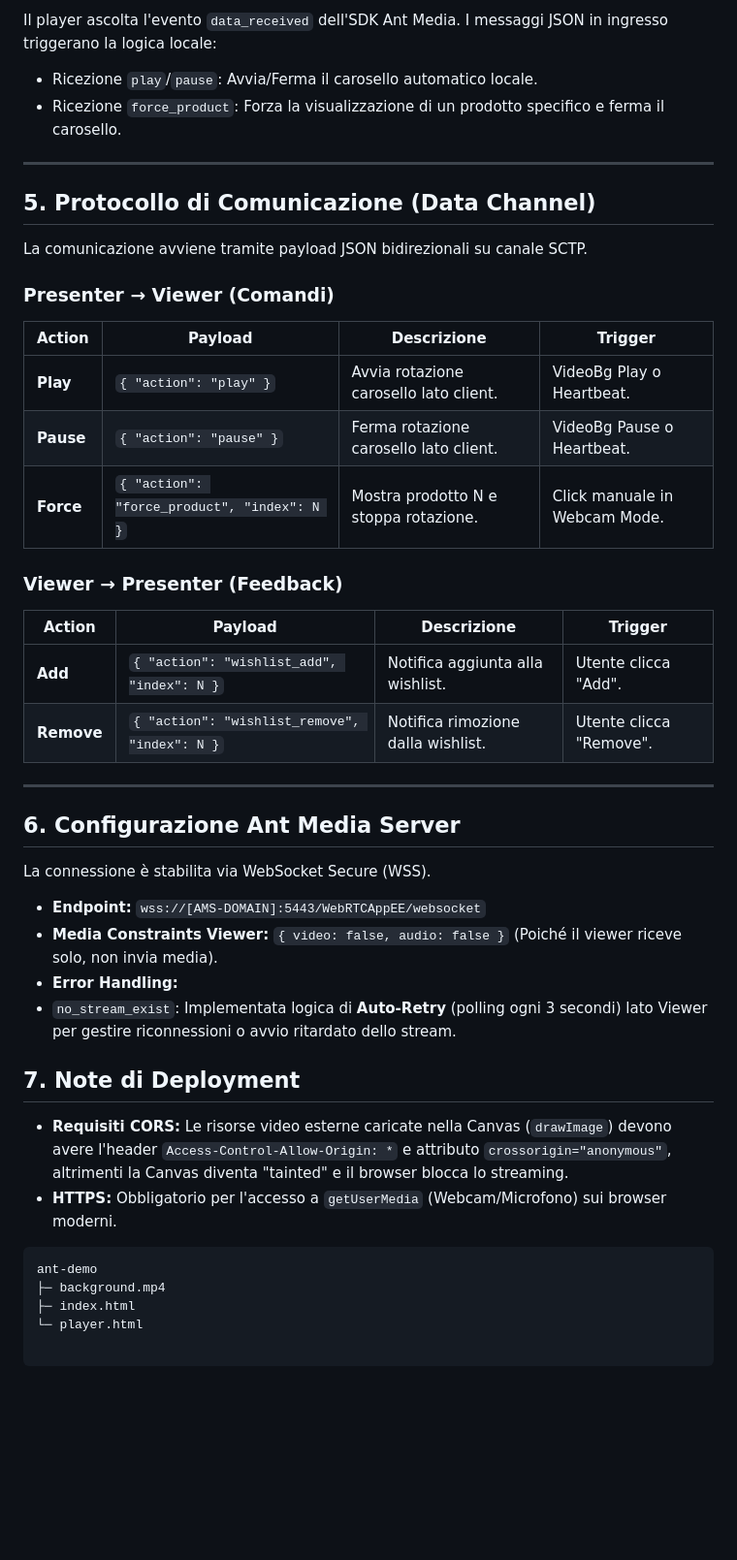
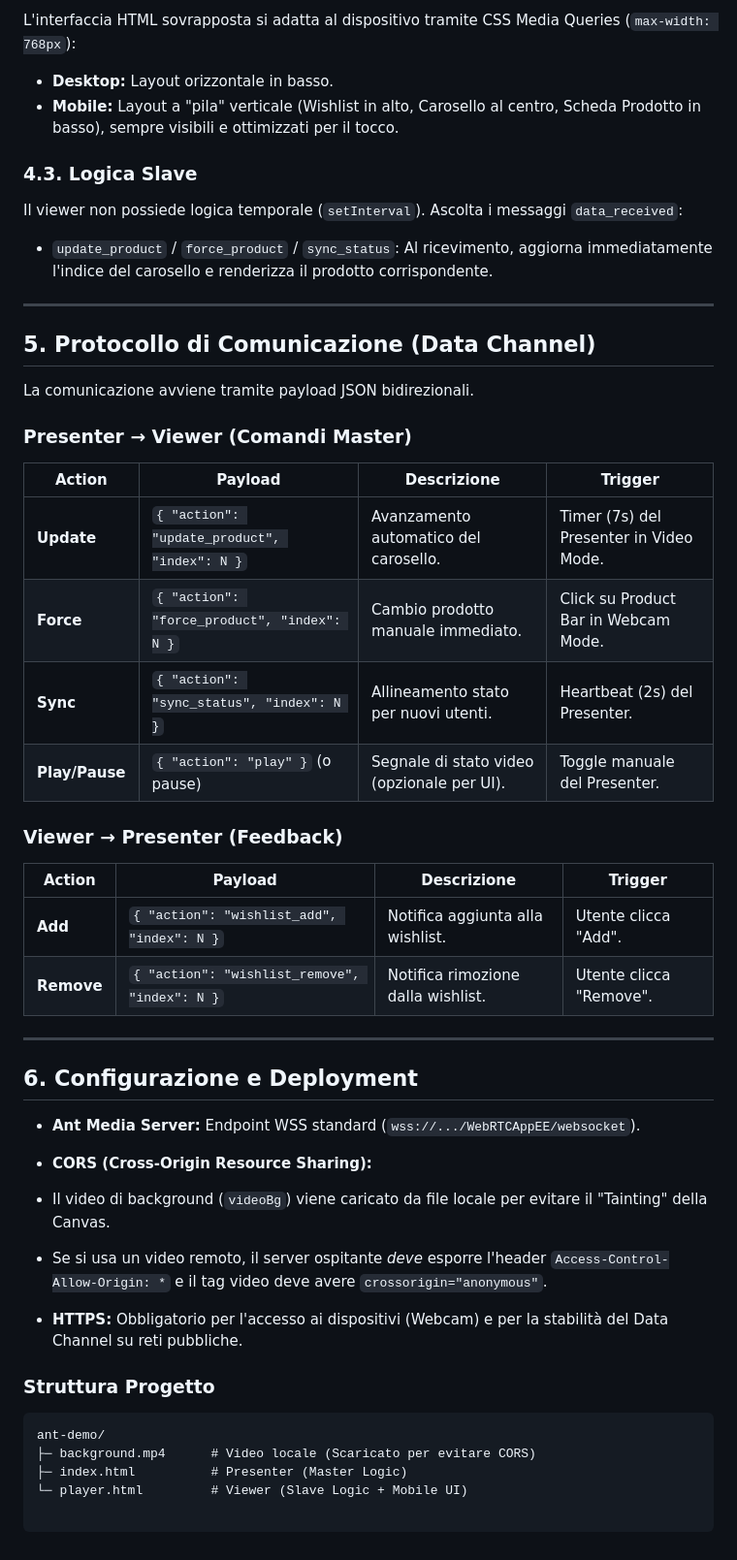
Before and after one commit to matteolucerniavvale/ant-demo, a Markdown page: README.md, the part around one of its changes. Shown at 97% size. Rendered like a GitHub page; blank space fills up the shorter version.

````diff
--- a/README.md
+++ b/README.md
@@ -73,22 +65,29 @@ L'interfaccia (Carosello prodotti, Wishlist, Product Card) **non** è impressa n
 
-Il player ascolta l'evento `data_received` dell'SDK Ant Media. I messaggi JSON in ingresso triggerano la logica locale:
+L'interfaccia HTML sovrapposta si adatta al dispositivo tramite CSS Media Queries (`max-width: 768px`):
 
-- Ricezione `play`/`pause`: Avvia/Ferma il carosello automatico locale.
-- Ricezione `force_product`: Forza la visualizzazione di un prodotto specifico e ferma il carosello.
+- **Desktop:** Layout orizzontale in basso.
+- **Mobile:** Layout a "pila" verticale (Wishlist in alto, Carosello al centro, Scheda Prodotto in basso), sempre visibili e ottimizzati per il tocco.
+
+### 4.3. Logica Slave
+
+Il viewer non possiede logica temporale (`setInterval`). Ascolta i messaggi `data_received`:
+
+- `update_product` / `force_product` / `sync_status`: Al ricevimento, aggiorna immediatamente l'indice del carosello e renderizza il prodotto corrispondente.
 
 ---
 
 ## 5. Protocollo di Comunicazione (Data Channel)
 
-La comunicazione avviene tramite payload JSON bidirezionali su canale SCTP.
+La comunicazione avviene tramite payload JSON bidirezionali.
 
-### Presenter → Viewer (Comandi)
+### Presenter → Viewer (Comandi Master)
 
-| Action    | Payload                                     | Descrizione                            | Trigger                       |
-| --------- | ------------------------------------------- | -------------------------------------- | ----------------------------- |
-| **Play**  | `{ "action": "play" }`                      | Avvia rotazione carosello lato client. | VideoBg Play o Heartbeat.     |
-| **Pause** | `{ "action": "pause" }`                     | Ferma rotazione carosello lato client. | VideoBg Pause o Heartbeat.    |
-| **Force** | `{ "action": "force_product", "index": N }` | Mostra prodotto N e stoppa rotazione.  | Click manuale in Webcam Mode. |
+| Action         | Payload                                      | Descrizione                                | Trigger                                 |
+| -------------- | -------------------------------------------- | ------------------------------------------ | --------------------------------------- |
+| **Update**     | `{ "action": "update_product", "index": N }` | Avanzamento automatico del carosello.      | Timer (7s) del Presenter in Video Mode. |
+| **Force**      | `{ "action": "force_product", "index": N }`  | Cambio prodotto manuale immediato.         | Click su Product Bar in Webcam Mode.    |
+| **Sync**       | `{ "action": "sync_status", "index": N }`    | Allineamento stato per nuovi utenti.       | Heartbeat (2s) del Presenter.           |
+| **Play/Pause** | `{ "action": "play" }` (o pause)             | Segnale di stato video (opzionale per UI). | Toggle manuale del Presenter.           |
 
 ### Viewer → Presenter (Feedback)
 
@@ -99,24 +98,21 @@ La comunicazione avviene tramite payload JSON bidirezionali su canale SCTP.
 
 ---
 
-## 6. Configurazione Ant Media Server
+## 6. Configurazione e Deployment
 
-La connessione è stabilita via WebSocket Secure (WSS).
+- **Ant Media Server:** Endpoint WSS standard (`wss://.../WebRTCAppEE/websocket`).
+- **CORS (Cross-Origin Resource Sharing):**
+- Il video di background (`videoBg`) viene caricato da file locale per evitare il "Tainting" della Canvas.
+- Se si usa un video remoto, il server ospitante _deve_ esporre l'header `Access-Control-Allow-Origin: *` e il tag video deve avere `crossorigin="anonymous"`.
 
-- **Endpoint:** `wss://[AMS-DOMAIN]:5443/WebRTCAppEE/websocket`
-- **Media Constraints Viewer:** `{ video: false, audio: false }` (Poiché il viewer riceve solo, non invia media).
-- **Error Handling:**
-- `no_stream_exist`: Implementata logica di **Auto-Retry** (polling ogni 3 secondi) lato Viewer per gestire riconnessioni o avvio ritardato dello stream.
+- **HTTPS:** Obbligatorio per l'accesso ai dispositivi (Webcam) e per la stabilità del Data Channel su reti pubbliche.
 
-## 7. Note di Deployment
-
-- **Requisiti CORS:** Le risorse video esterne caricate nella Canvas (`drawImage`) devono avere l'header `Access-Control-Allow-Origin: *` e attributo `crossorigin="anonymous"`, altrimenti la Canvas diventa "tainted" e il browser blocca lo streaming.
-- **HTTPS:** Obbligatorio per l'accesso a `getUserMedia` (Webcam/Microfono) sui browser moderni.
+### Struttura Progetto
 
 ```
-ant-demo
-├─ background.mp4
-├─ index.html
-└─ player.html
+ant-demo/
+├─ background.mp4      # Video locale (Scaricato per evitare CORS)
+├─ index.html          # Presenter (Master Logic)
+└─ player.html         # Viewer (Slave Logic + Mobile UI)
 
 ```
````
Also changed, not shown: other parts of README.md (+24 -32 lines).
